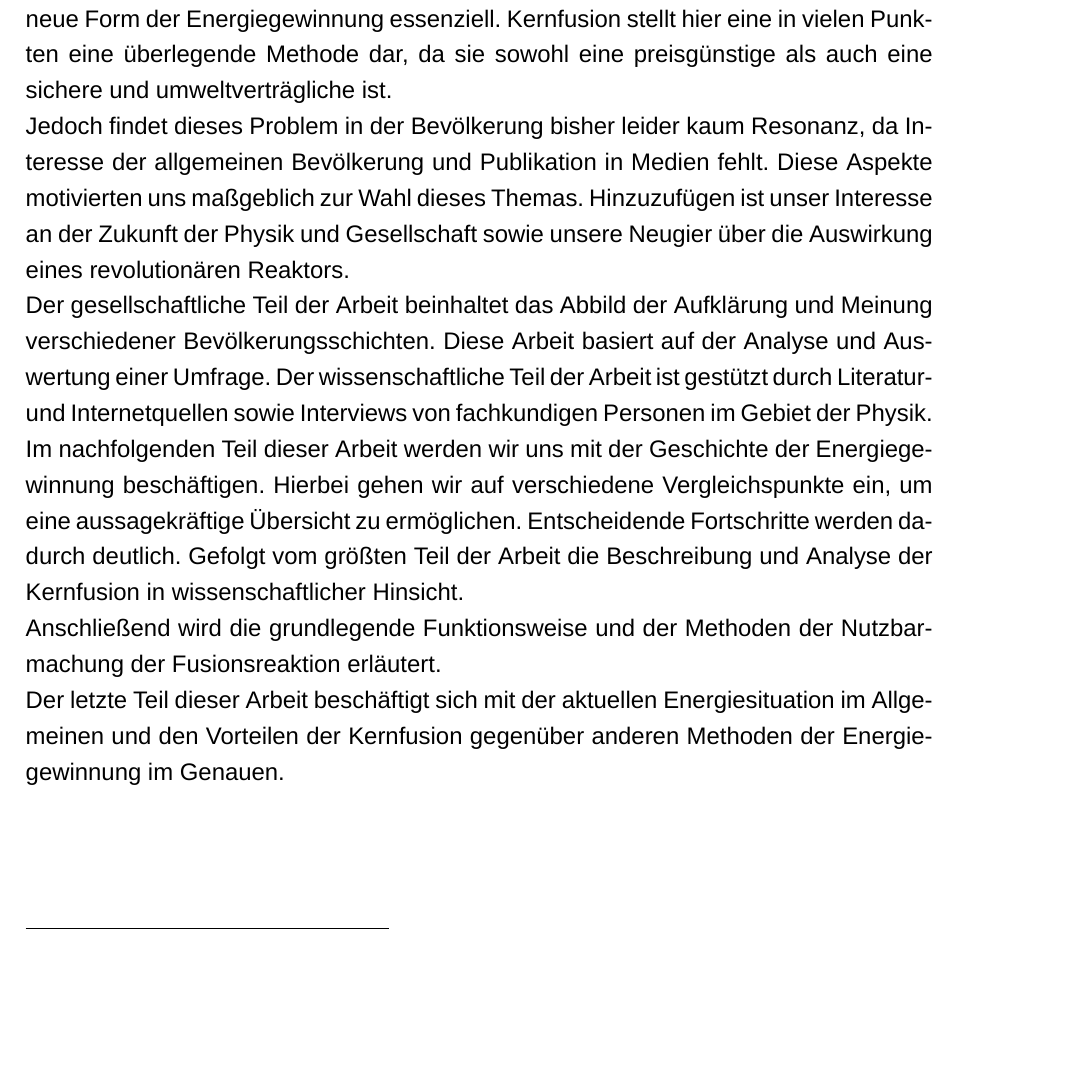
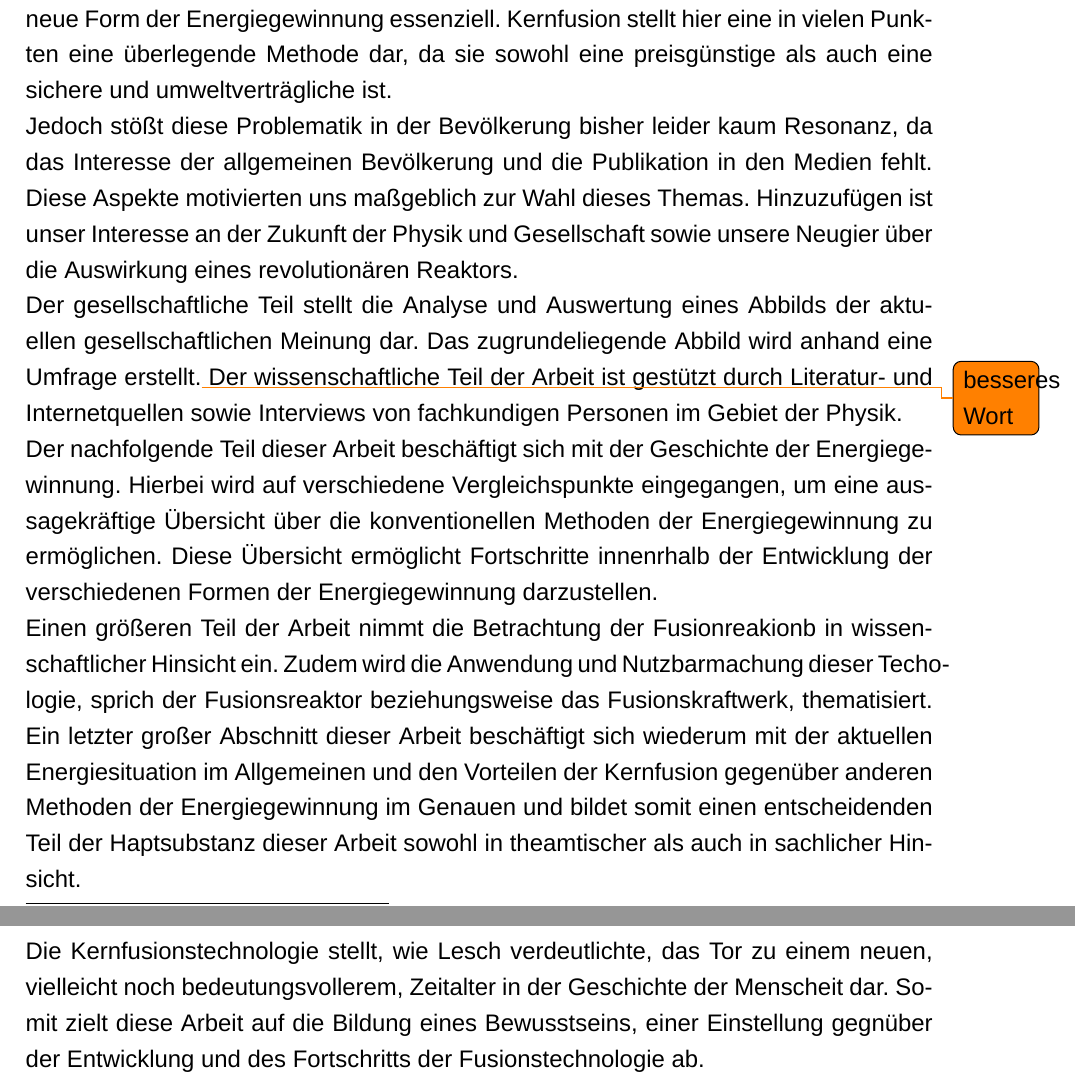
Before and after one commit to vale981/semi_mirror, a LaTeX document (semi_main.tex, which reads Kapitel/Einleitung.tex): part of page 3 of 27 before the commit and two parts of pages 3 and 4 of 28 after it, the two joined at a grey line, cut so that both start at the same text, the shorter picture padded with empty space. Compiled offline with XeLaTeX; a missing font is replaced by an installed copy or a similar font.

Commit message:
Einleitung, Heiliger Mist ;D

```diff
--- a/Kapitel/Einleitung.tex
+++ b/Kapitel/Einleitung.tex
@@ -1,8 +1,9 @@
 \section{Einleitung}
 \" Aber wenn wir einen Reaktor hätten, einen Versuchsreaktor, der brennt , .... wir hätten eine Tür aufgemacht in ein völlig neues Zeitalter!" \footcite{LeschH} schrieb der Astrophysiker Harald Lesch in einem seiner Werke, um seine Meinung zur Zukunft und Bedeutung der Energiegewinnung zu verdeutlichen. Dieses Zitat verdeutlicht unsere Zielsetzung für diese Arbeit: die Aufarbeitung des Themas Kernfusion als zukünftige Form der Energiegewinnung.\\
 Mit unserer Arbeit möchten wir Sie über die Kernfusion als Alternative zu den jetzigen Methoden der Energieerzeugung, insbesondere zur Kernspaltung aufmerksam machen. Besonders aufgrund der Aktualität ist dieses Thema von grundlegender Bedeutung für unsere Gesellschaft. Durch Ressourcenknappheit und Klimawandel ist eine neue Form der Energiegewinnung essenziell. Kernfusion stellt hier eine in vielen Punkten eine überlegende Methode dar, da sie sowohl eine preisgünstige als auch eine sichere und umweltverträgliche ist. \\
-Jedoch findet dieses Problem in der Bevölkerung bisher leider kaum Resonanz, da Interesse der allgemeinen Bevölkerung und Publikation in Medien fehlt. Diese Aspekte motivierten uns maßgeblich zur Wahl dieses Themas. Hinzuzufügen ist unser Interesse an der Zukunft der Physik und Gesellschaft sowie unsere Neugier über die Auswirkung eines revolutionären Reaktors.\\
-Der gesellschaftliche Teil der Arbeit beinhaltet das Abbild der Aufklärung und Meinung verschiedener Bevölkerungsschichten. Diese Arbeit basiert auf der Analyse und Auswertung einer Umfrage. Der wissenschaftliche Teil der Arbeit ist gestützt durch Literatur- und Internetquellen sowie Interviews von fachkundigen Personen im Gebiet der Physik.\\
-Im nachfolgenden Teil dieser Arbeit werden wir uns mit der Geschichte der Energiegewinnung beschäftigen. Hierbei gehen wir auf verschiedene Vergleichspunkte ein, um eine aussagekräftige Übersicht zu ermöglichen. Entscheidende Fortschritte werden dadurch deutlich. Gefolgt vom größten Teil der Arbeit die Beschreibung und Analyse der Kernfusion in wissenschaftlicher Hinsicht.\\
-Anschließend wird die grundlegende Funktionsweise und der Methoden der Nutzbarmachung der Fusionsreaktion erläutert.\\
-Der letzte Teil dieser Arbeit beschäftigt sich mit der aktuellen Energiesituation im Allgemeinen und den Vorteilen der Kernfusion gegenüber anderen Methoden der Energiegewinnung im Genauen.\\
+Jedoch stößt diese Problematik in der Bevölkerung bisher leider kaum Resonanz, da das Interesse der allgemeinen Bevölkerung und die Publikation in den Medien fehlt. Diese Aspekte motivierten uns maßgeblich zur Wahl dieses Themas. Hinzuzufügen ist unser Interesse an der Zukunft der Physik und Gesellschaft sowie unsere Neugier über die Auswirkung eines revolutionären Reaktors.\\
+Der gesellschaftliche Teil stellt die Analyse und Auswertung eines Abbilds der aktuellen gesellschaftlichen Meinung dar. Das zugrundeliegende Abbild wird anhand eine Umfrage erstellt.\todo{besseres Wort} Der wissenschaftliche Teil der Arbeit ist gestützt durch Literatur- und Internetquellen sowie Interviews von fachkundigen Personen im Gebiet der Physik.\\
+Der nachfolgende Teil dieser Arbeit beschäftigt sich mit der Geschichte der Energiegewinnung. Hierbei wird  auf verschiedene Vergleichspunkte eingegangen, um eine aussagekräftige Übersicht über die konventionellen Methoden der Energiegewinnung zu ermöglichen. Diese Übersicht ermöglicht Fortschritte innenrhalb der Entwicklung der verschiedenen Formen der Energiegewinnung darzustellen.\\
+Einen größeren Teil der Arbeit nimmt die Betrachtung der Fusionreakionb in wissenschaftlicher Hinsicht ein. Zudem wird die Anwendung und Nutzbarmachung dieser Techologie, sprich der Fusionsreaktor beziehungsweise das Fusionskraftwerk, thematisiert.
+Ein letzter großer Abschnitt dieser Arbeit beschäftigt sich wiederum mit der aktuellen Energiesituation im Allgemeinen und den Vorteilen der Kernfusion gegenüber anderen Methoden der Energiegewinnung im Genauen und bildet somit einen entscheidenden Teil der Haptsubstanz dieser Arbeit sowohl in theamtischer als auch in sachlicher Hinsicht.\\
+Die Kernfusionstechnologie stellt, wie Lesch verdeutlichte, das Tor zu einem neuen, vielleicht noch bedeutungsvollerem, Zeitalter in der Geschichte der Menscheit dar. Somit zielt diese Arbeit auf die Bildung eines Bewusstseins, einer Einstellung gegnüber der Entwicklung und des Fortschritts der Fusionstechnologie ab.
```
